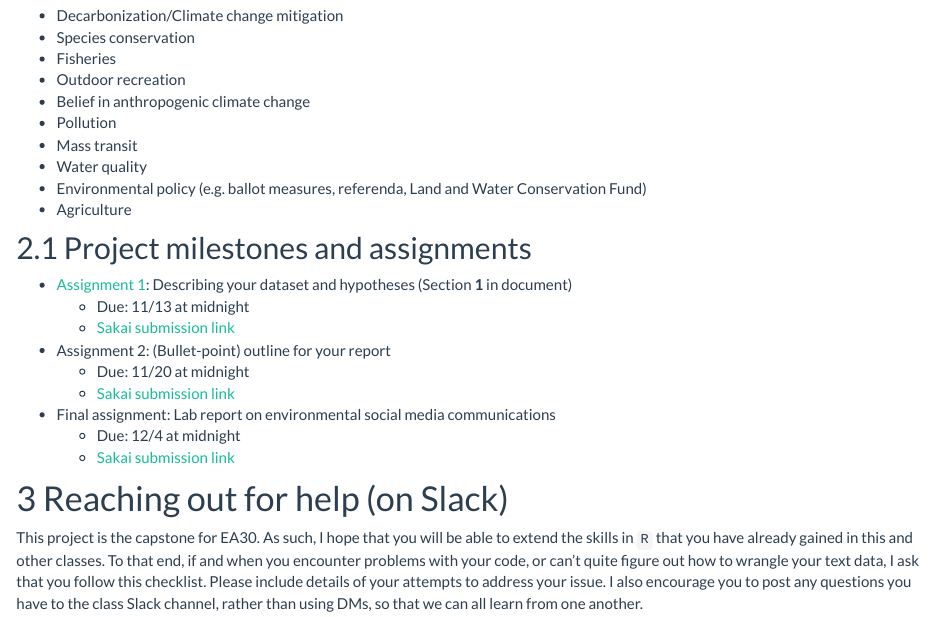
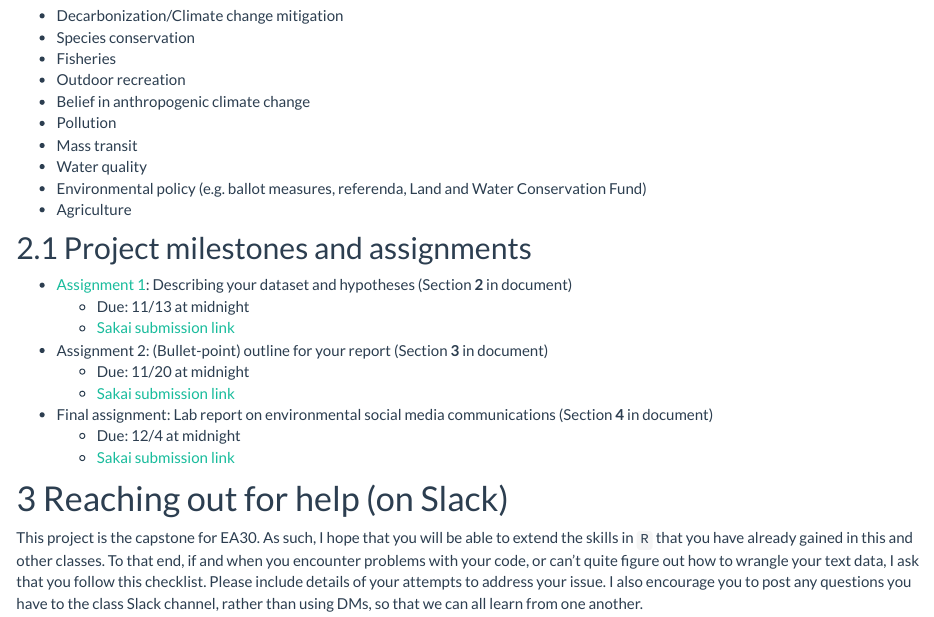
Before and after one commit to EA30POM/ConsSocMedia, an R Markdown document (docs/index.Rmd): the page in a window 1100 px wide, from 1250 px down. Rendered offline with R 4.5, knitr and Pandoc, with nearby package versions; a font, style sheet, LaTeX package, included part or bibliography that could not be used is replaced or left out.

Commit message:
Updated section numbering in index

```diff
--- a/docs/index.Rmd
+++ b/docs/index.Rmd
@@ -46,13 +46,13 @@ As a starting point, you are welcome to focus on one or more of the following is
 
 ## Project milestones and assignments
 
-* [Assignment 1](https://EA30-FA20.github.io/ConsSocMedia/assignments.html): Describing your dataset and hypotheses (Section **1** in document)
+* [Assignment 1](https://EA30-FA20.github.io/ConsSocMedia/assignments.html): Describing your dataset and hypotheses (Section **2** in document)
     + Due: 11/13 at midnight
     + [Sakai submission link](https://sakai.claremont.edu/portal/directtool/6f876ffd-122b-4772-9fe9-66b4e82a1667/)
-* Assignment 2: (Bullet-point) outline for your report
+* Assignment 2: (Bullet-point) outline for your report (Section **3** in document)
     + Due: 11/20 at midnight
     + [Sakai submission link](https://sakai.claremont.edu/portal/directtool/6f876ffd-122b-4772-9fe9-66b4e82a1667/)
-* Final assignment: Lab report on environmental social media communications
+* Final assignment: Lab report on environmental social media communications (Section **4** in document)
     + Due: 12/4 at midnight
     + [Sakai submission link](https://sakai.claremont.edu/portal/directtool/6f876ffd-122b-4772-9fe9-66b4e82a1667/)
 
```
Also changed, not shown: 1 other file.
